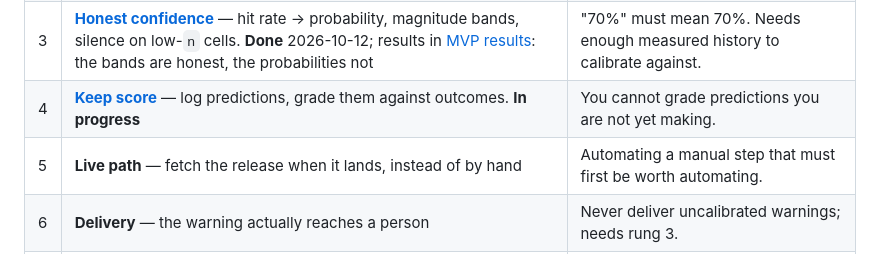
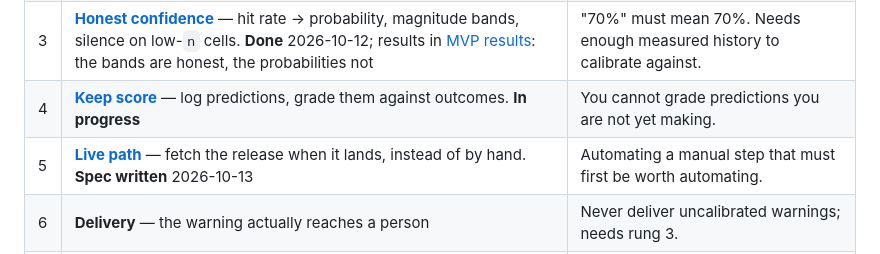
Before and after one commit to diykorey/fortuneteller, a Markdown page: docs/roadmap.md, the part around the change. GitHub-like rendering.

```diff
--- a/docs/roadmap.md
+++ b/docs/roadmap.md
@@ -86,7 +86,7 @@ In order. Each rung is worth building only because the one below it worked.
 | 2 | **[Predict the next release](steps/rung-2-predict.md)**. **Done** 2026-10-12; results in [MVP results](mvp-results.md#predicting-the-next-release) | A prediction is only worth emitting once it comes from measured numbers. |
 | 3 | **[Honest confidence](steps/rung-3-confidence.md)** — hit rate → probability, magnitude bands, silence on low-`n` cells. **Done** 2026-10-12; results in [MVP results](mvp-results.md#honest-confidence): the bands are honest, the probabilities not | "70%" must mean 70%. Needs enough measured history to calibrate against. |
 | 4 | **[Keep score](steps/rung-4-keep-score.md)** — log predictions, grade them against outcomes. **In progress** | You cannot grade predictions you are not yet making. |
-| 5 | **Live path** — fetch the release when it lands, instead of by hand | Automating a manual step that must first be worth automating. |
+| 5 | **[Live path](steps/rung-5-live-path.md)** — fetch the release when it lands, instead of by hand. **Spec written** 2026-10-13 | Automating a manual step that must first be worth automating. |
 | 6 | **Delivery** — the warning actually reaches a person | Never deliver uncalibrated warnings; needs rung 3. |
 | 7 | **Unscheduled events** — detection, classification, entity linking, corroboration | The hardest part of the system, and worthless without a working predictor behind it. |
 
```
Also changed, not shown: docs/status.md (+5 -3 lines), docs/steps/rung-5-live-path.md (added, +61 -0 lines).
